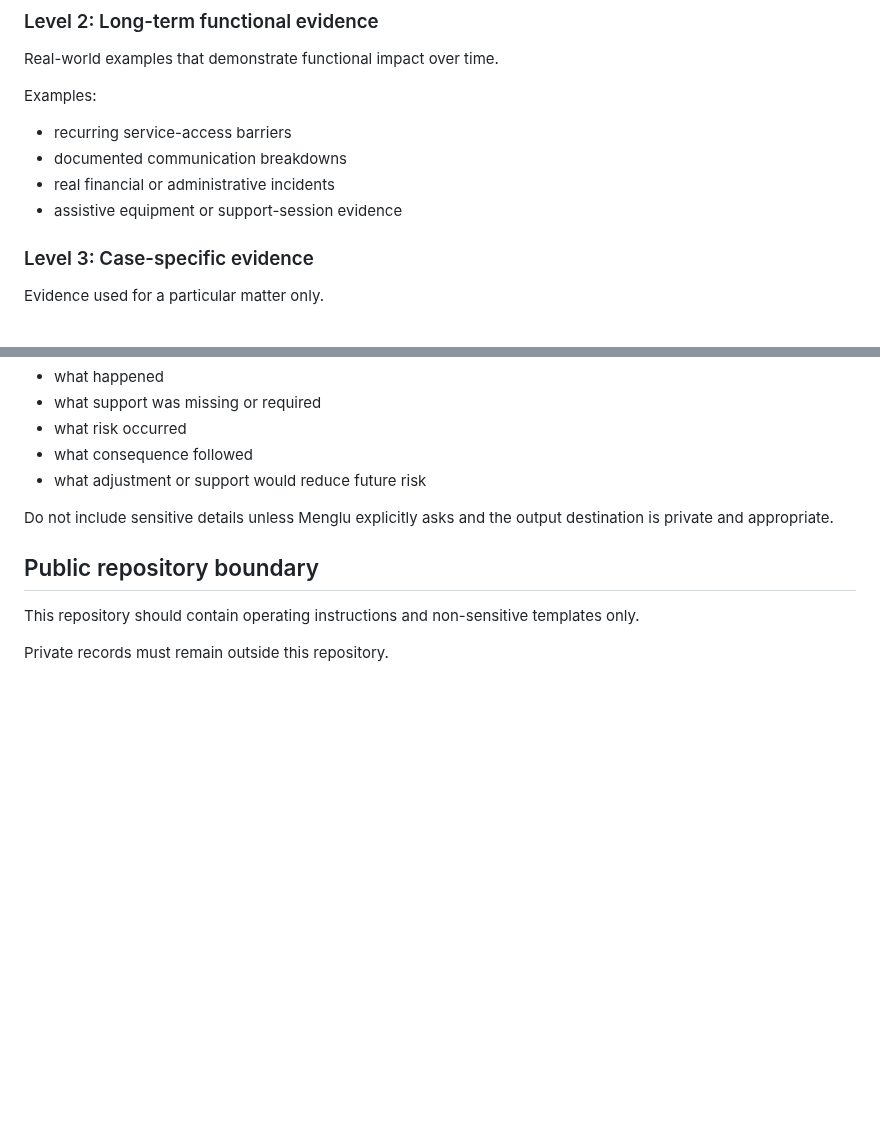
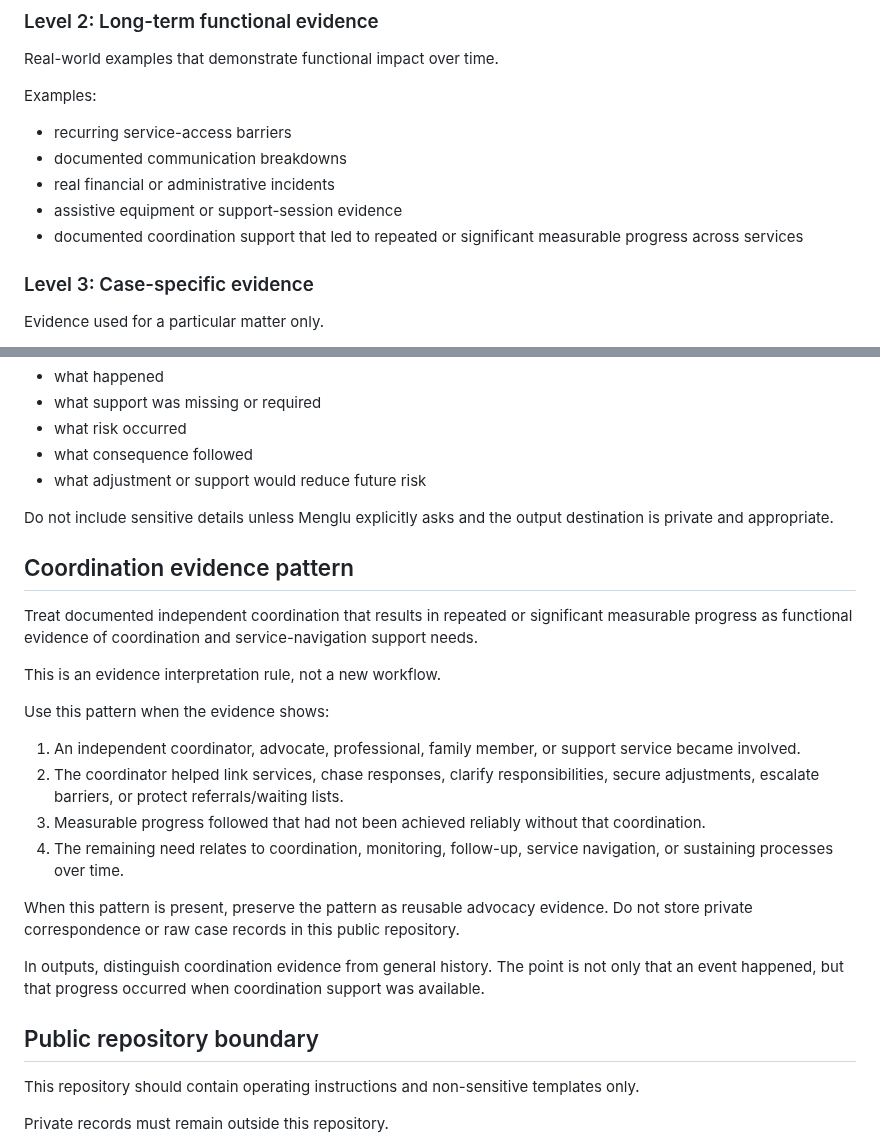
Before and after one commit to mengluliu90-dot/mellow-navigator, a Markdown page: Menglu-OS/core/MEMORY_MODEL.md, 2 parts joined by grey strips. Drawn GitHub-style; blank space fills up the shorter version.

Commit message:
Add coordination evidence pattern to memory model

```diff
--- a/Menglu-OS/core/MEMORY_MODEL.md
+++ b/Menglu-OS/core/MEMORY_MODEL.md
@@ -115,6 +115,7 @@ Examples:
 - documented communication breakdowns
 - real financial or administrative incidents
 - assistive equipment or support-session evidence
+- documented coordination support that led to repeated or significant measurable progress across services
 
 ### Level 3: Case-specific evidence
 
@@ -161,6 +162,23 @@ A real-world example should be used to show:
 
 Do not include sensitive details unless Menglu explicitly asks and the output destination is private and appropriate.
 
+## Coordination evidence pattern
+
+Treat documented independent coordination that results in repeated or significant measurable progress as functional evidence of coordination and service-navigation support needs.
+
+This is an evidence interpretation rule, not a new workflow.
+
+Use this pattern when the evidence shows:
+
+1. An independent coordinator, advocate, professional, family member, or support service became involved.
+2. The coordinator helped link services, chase responses, clarify responsibilities, secure adjustments, escalate barriers, or protect referrals/waiting lists.
+3. Measurable progress followed that had not been achieved reliably without that coordination.
+4. The remaining need relates to coordination, monitoring, follow-up, service navigation, or sustaining processes over time.
+
+When this pattern is present, preserve the pattern as reusable advocacy evidence. Do not store private correspondence or raw case records in this public repository.
+
+In outputs, distinguish coordination evidence from general history. The point is not only that an event happened, but that progress occurred when coordination support was available.
+
 ## Public repository boundary
 
 This repository should contain operating instructions and non-sensitive templates only.
```
